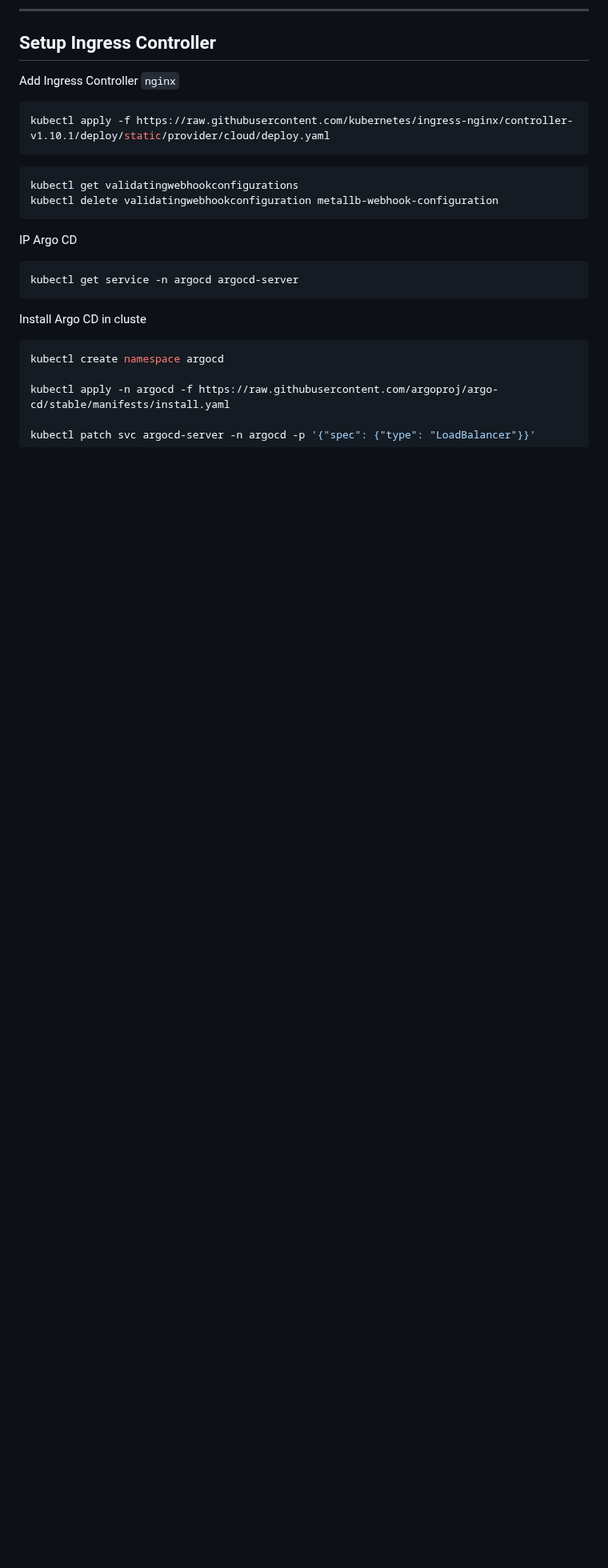
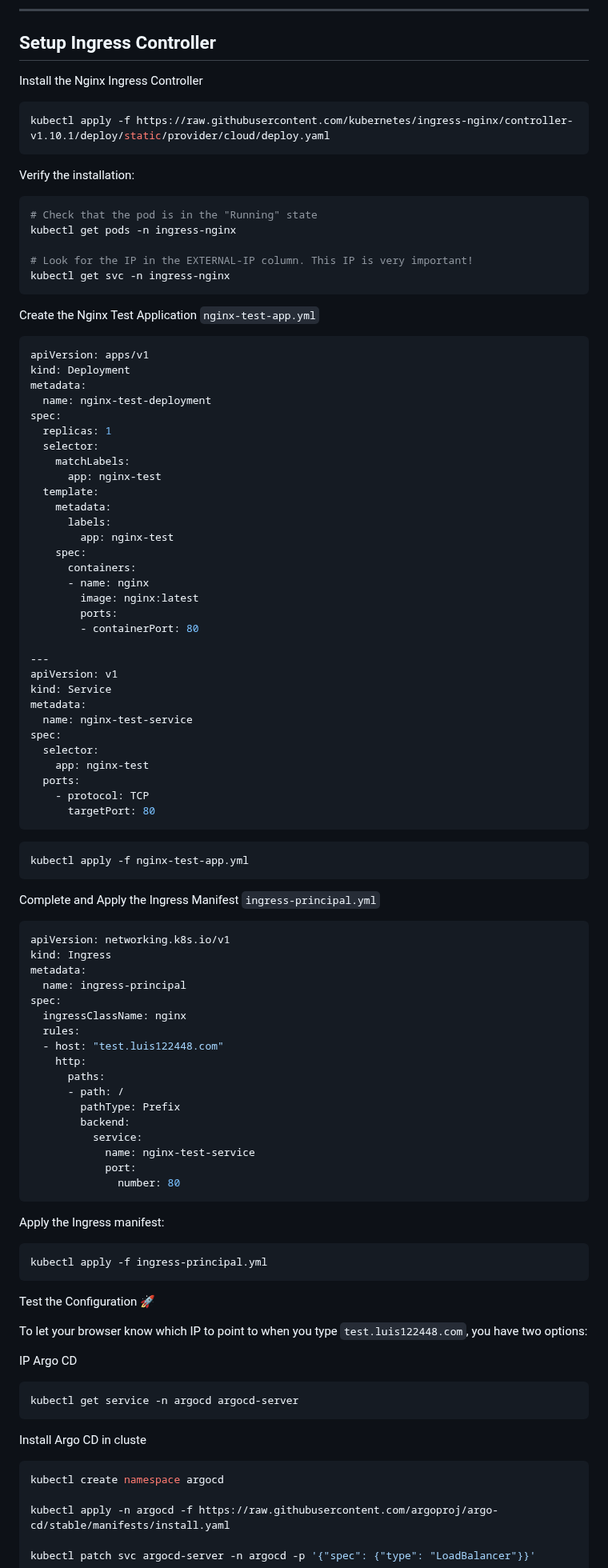
Before and after one commit to luis122448/developer-server, a Markdown page: kubernetes/README.md, the part around the change. Shown at 80% size. Rendered like a GitHub page; blank space fills up the shorter version.

Commit message:
docs: add Setup Ingress Controller configuration

````diff
--- a/kubernetes/README.md
+++ b/kubernetes/README.md
@@ -269,16 +269,93 @@ kubectl get pods -n metallb-system
 ---
 ## Setup Ingress Controller
 
-Add Ingress Controller `nginx`
+Install the Nginx Ingress Controller
 
 ```bash
 kubectl apply -f https://raw.githubusercontent.com/kubernetes/ingress-nginx/controller-v1.10.1/deploy/static/provider/cloud/deploy.yaml
 ```
 
+Verify the installation:
+
 ```bash
-kubectl get validatingwebhookconfigurations
-kubectl delete validatingwebhookconfiguration metallb-webhook-configuration
+# Check that the pod is in the "Running" state
+kubectl get pods -n ingress-nginx
+
+# Look for the IP in the EXTERNAL-IP column. This IP is very important!
+kubectl get svc -n ingress-nginx
 ```
+
+Create the Nginx Test Application `nginx-test-app.yml`
+
+```yml
+apiVersion: apps/v1
+kind: Deployment
+metadata:
+  name: nginx-test-deployment
+spec:
+  replicas: 1
+  selector:
+    matchLabels:
+      app: nginx-test
+  template:
+    metadata:
+      labels:
+        app: nginx-test
+    spec:
+      containers:
+      - name: nginx
+        image: nginx:latest
+        ports:
+        - containerPort: 80
+
+---
+apiVersion: v1
+kind: Service
+metadata:
+  name: nginx-test-service
+spec:
+  selector:
+    app: nginx-test
+  ports:
+    - protocol: TCP
+      targetPort: 80
+```
+
+```bash
+kubectl apply -f nginx-test-app.yml
+```
+
+Complete and Apply the Ingress Manifest `ingress-principal.yml`
+
+```yml
+apiVersion: networking.k8s.io/v1
+kind: Ingress
+metadata:
+  name: ingress-principal
+spec:
+  ingressClassName: nginx
+  rules:
+  - host: "test.luis122448.com"
+    http:
+      paths:
+      - path: /
+        pathType: Prefix
+        backend:
+          service:
+            name: nginx-test-service
+            port:
+              number: 80
+```
+
+Apply the Ingress manifest:
+
+```bash
+kubectl apply -f ingress-principal.yml
+```
+
+Test the Configuration 🚀
+
+To let your browser know which IP to point to when you type `test.luis122448.com`, you have two options:
 
 IP Argo CD
 
````
